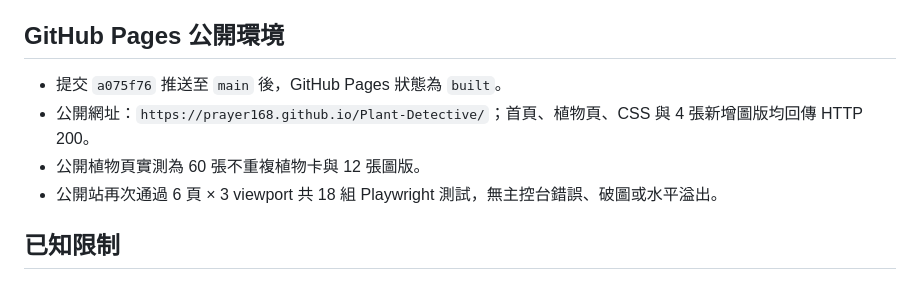
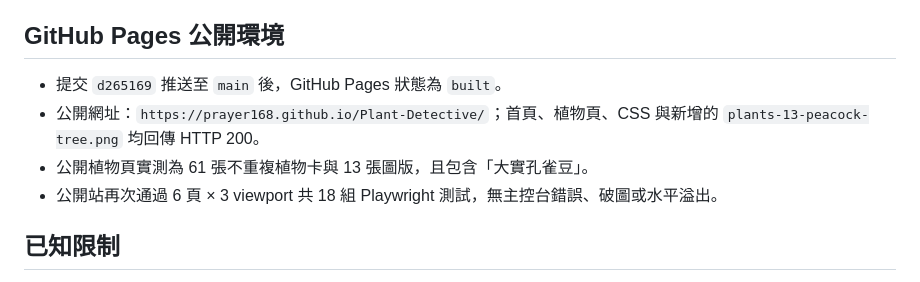
Before and after one commit to prayer168/Plant-Detective, a Markdown page: docs/test-report.md, the part around the change. GitHub-like rendering.

Commit message:
Record peacock tree Pages verification

```diff
--- a/docs/test-report.md
+++ b/docs/test-report.md
@@ -50,9 +50,9 @@
 
 ## GitHub Pages 公開環境
 
-- 提交 `a075f76` 推送至 `main` 後，GitHub Pages 狀態為 `built`。
-- 公開網址：`https://prayer168.github.io/Plant-Detective/`；首頁、植物頁、CSS 與 4 張新增圖版均回傳 HTTP 200。
-- 公開植物頁實測為 60 張不重複植物卡與 12 張圖版。
+- 提交 `d265169` 推送至 `main` 後，GitHub Pages 狀態為 `built`。
+- 公開網址：`https://prayer168.github.io/Plant-Detective/`；首頁、植物頁、CSS 與新增的 `plants-13-peacock-tree.png` 均回傳 HTTP 200。
+- 公開植物頁實測為 61 張不重複植物卡與 13 張圖版，且包含「大實孔雀豆」。
 - 公開站再次通過 6 頁 × 3 viewport 共 18 組 Playwright 測試，無主控台錯誤、破圖或水平溢出。
 
 ## 已知限制
```
